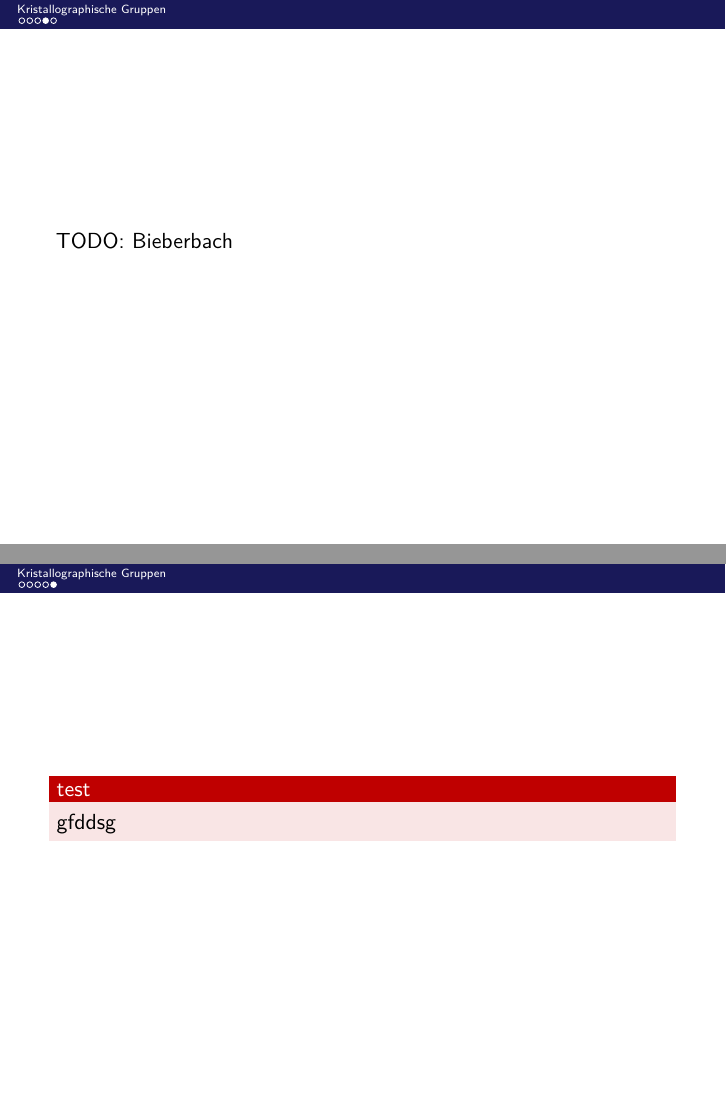
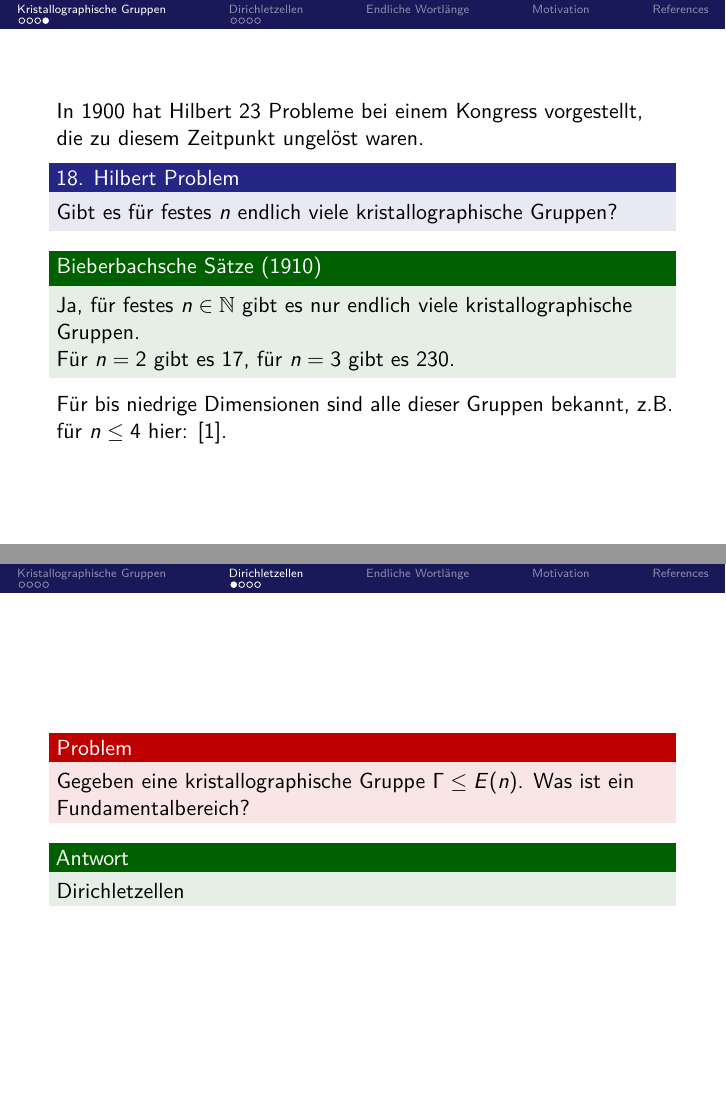
Before and after one commit to schnellecom/grueppchen-25-presentation, LaTeX slides (main.tex): pages 16 and 17 of 17 before the commit and pages 17 and 19 of 27 after it, joined at a grey line. Compiled offline with XeLaTeX.

Commit message:
start dirichlet chapter

```diff
--- a/main.tex
+++ b/main.tex
@@ -179,9 +170,27 @@ style=numeric,
 \end{frame}
 
 \begin{frame}
-    TODO: Bieberbach
+    In 1900 hat Hilbert 23 Probleme bei einem Kongress vorgestellt, die zu diesem Zeitpunkt ungelöst waren.
+    \begin{block}{18. Hilbert Problem}
+        Gibt es für festes $n$ endlich viele kristallographische Gruppen?
+    \end{block}
+    \pause
+    \begin{exampleblock}{Bieberbachsche Sätze (1910)}
+        Ja, für festes $n \in \N$ gibt es nur endlich viele kristallographische Gruppen. \\
+        Für $n=2$ gibt es $17$, für $n=3$ gibt es $230$.
+    \end{exampleblock}
+    Für bis niedrige Dimensionen sind alle dieser Gruppen bekannt, z.B. für $n\leq 4$ hier: \cite{crystGrpsDimFour}.
+\end{frame}
+
+\section{Dirichletzellen}
+\begin{frame}
+    \begin{alertblock}{Problem}
+        Gegeben eine kristallographische Gruppe $\Gamma \leq E(n)$. Was ist ein Fundamentalbereich?
+    \end{alertblock}
+    \pause
+    \begin{exampleblock}{Antwort}
+        Dirichletzellen
+    \end{exampleblock}
 \end{frame}
 
 \begin{frame}
-    \begin{alertblock}{test}
-        gfddsg
@@ -187,0 +220,2 @@ style=numeric,
+\begin{frame}
+    \begin{definition}
@@ -187,0 +228,6 @@ style=numeric,
+    \end{definition}
+    \pause
+    \begin{theorem}[{\cite[Thm. III.11 (ii)]{plesken1994}}]
+        Sei $\Gamma \leq E(n)$ eine kristallographische Gruppe und $u \in \R^n$ in allgemeiner Lage. Dann ist $D(u, u^\Gamma)$ ein Fundamentalbereich von $\Gamma$.
+    \end{theorem}
+    \pause
@@ -191,4 +245,3 @@ style=numeric,
-\section{Dirichletzellen}
 
 \section{Endliche Wortlänge}
 
```
Also changed, not shown: references.bib (+8 -0 lines), main.tex (52 more changed lines), 1 other file.
